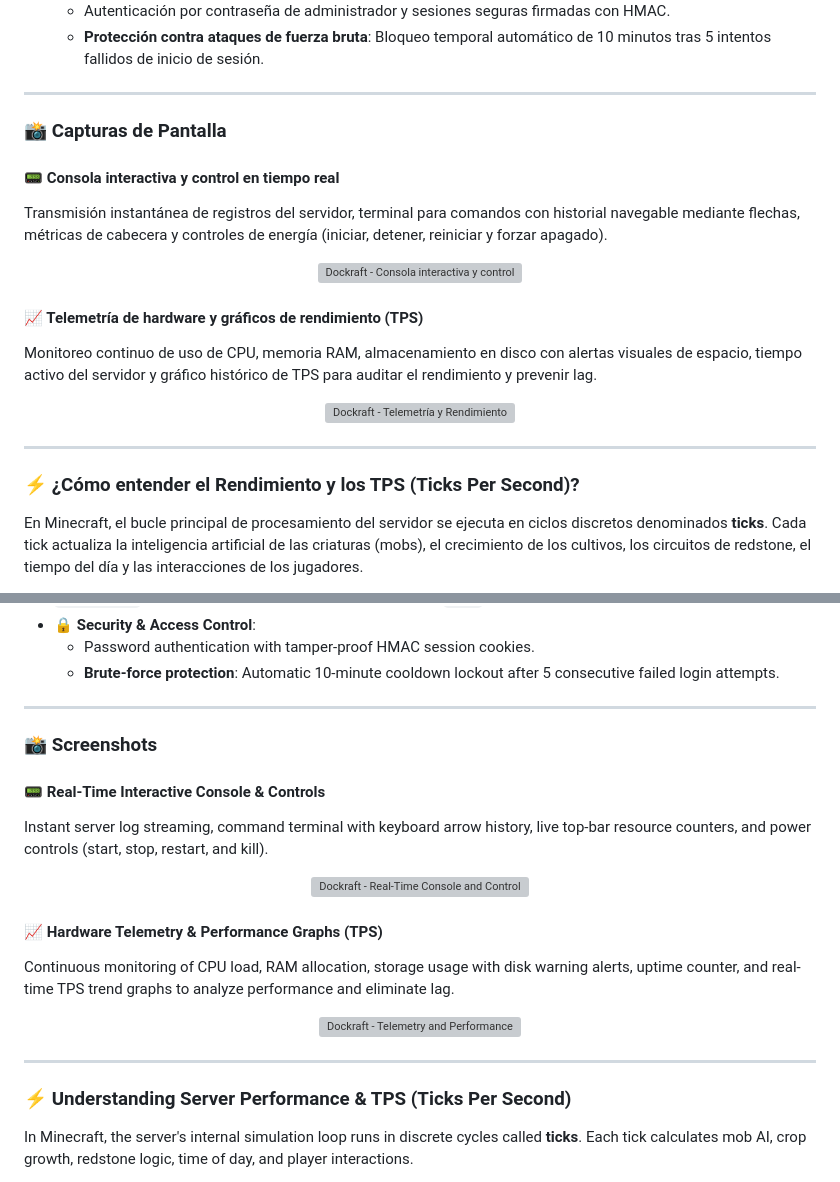
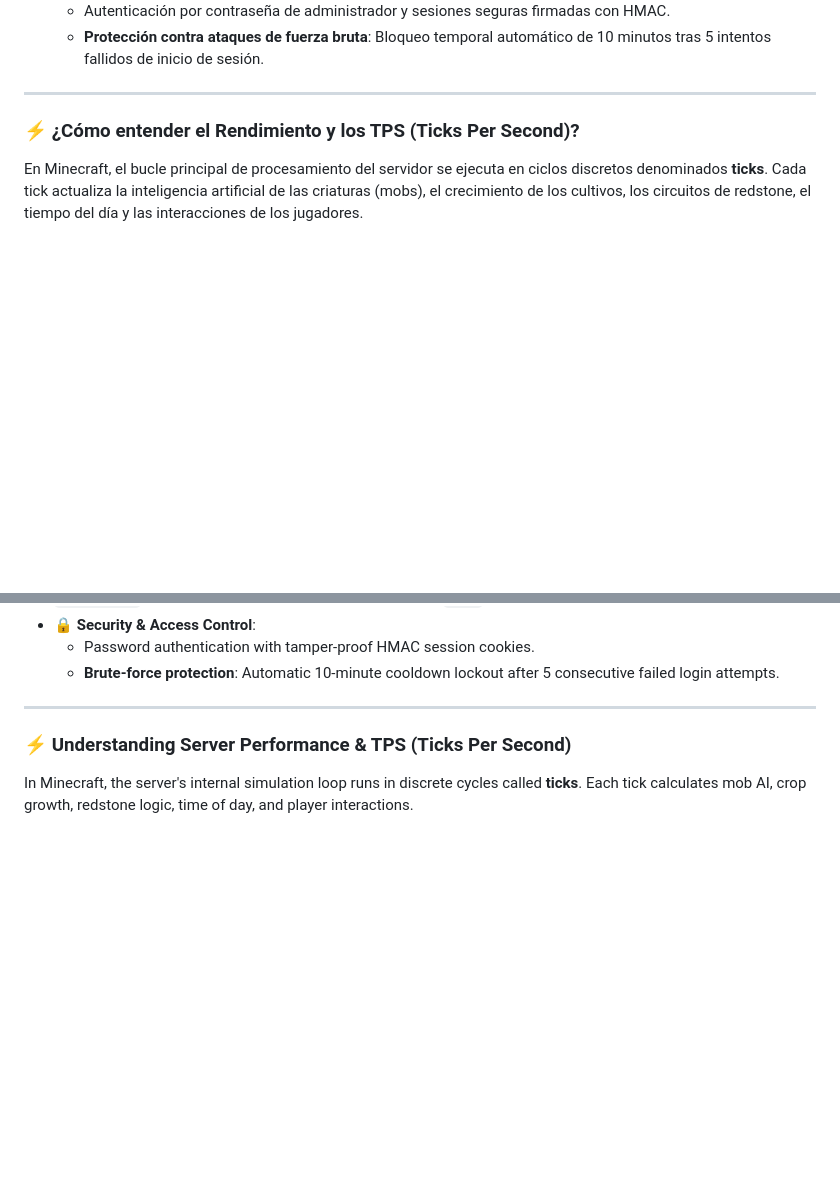
Before and after one commit to GMS-EC/dockraft, a Markdown page: README.md, 2 parts joined by grey strips. GitHub-like rendering; blank space fills up the shorter version; grey boxes are pictures that could not be loaded.

Commit message:
docs: consolidar capturas al inicio del README, eliminar secciones duplicadas

```diff
--- a/README.md
+++ b/README.md
@@ -78,23 +87,6 @@ Al enfocarse exclusivamente en mantener y optimizar **una única instancia de se
 
 ---
 
-### 📸 Capturas de Pantalla
-
-#### 📟 Consola interactiva y control en tiempo real
-Transmisión instantánea de registros del servidor, terminal para comandos con historial navegable mediante flechas, métricas de cabecera y controles de energía (iniciar, detener, reiniciar y forzar apagado).
-
-<p align="center">
-  <img src="web/static/img/dockraft_console.png" alt="Dockraft - Consola interactiva y control en tiempo real" width="100%" />
-</p>
-
-#### 📈 Telemetría de hardware y gráficos de rendimiento (TPS)
-Monitoreo continuo de uso de CPU, memoria RAM, almacenamiento en disco con alertas visuales de espacio, tiempo activo del servidor y gráfico histórico de TPS para auditar el rendimiento y prevenir lag.
-
-<p align="center">
-  <img src="web/static/img/dockraft_metrics.png" alt="Dockraft - Telemetría y Rendimiento" width="100%" />
-</p>
-
----
 
 ### ⚡ ¿Cómo entender el Rendimiento y los TPS (Ticks Per Second)?
 
@@ -273,23 +265,6 @@ By focusing strictly on managing and optimizing **a single server instance per c
 
 ---
 
-### 📸 Screenshots
-
-#### 📟 Real-Time Interactive Console & Controls
-Instant server log streaming, command terminal with keyboard arrow history, live top-bar resource counters, and power controls (start, stop, restart, and kill).
-
-<p align="center">
-  <img src="web/static/img/dockraft_console.png" alt="Dockraft - Real-Time Console and Controls" width="100%" />
-</p>
-
-#### 📈 Hardware Telemetry & Performance Graphs (TPS)
-Continuous monitoring of CPU load, RAM allocation, storage usage with disk warning alerts, uptime counter, and real-time TPS trend graphs to analyze performance and eliminate lag.
-
-<p align="center">
-  <img src="web/static/img/dockraft_metrics.png" alt="Dockraft - Telemetry and Performance" width="100%" />
-</p>
-
----
 
 ### ⚡ Understanding Server Performance & TPS (Ticks Per Second)
 
```
Also changed, not shown: other parts of README.md (+12 -3 lines).
